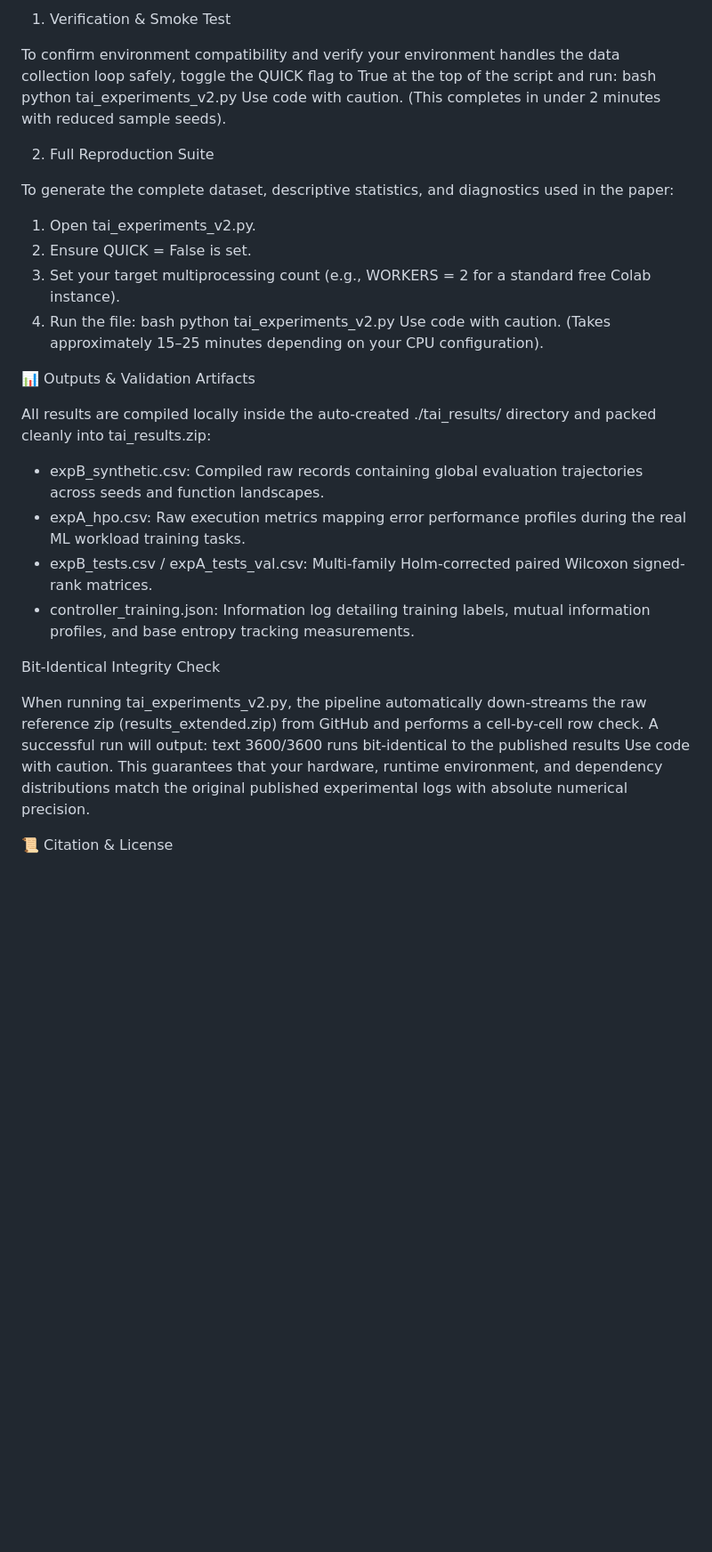
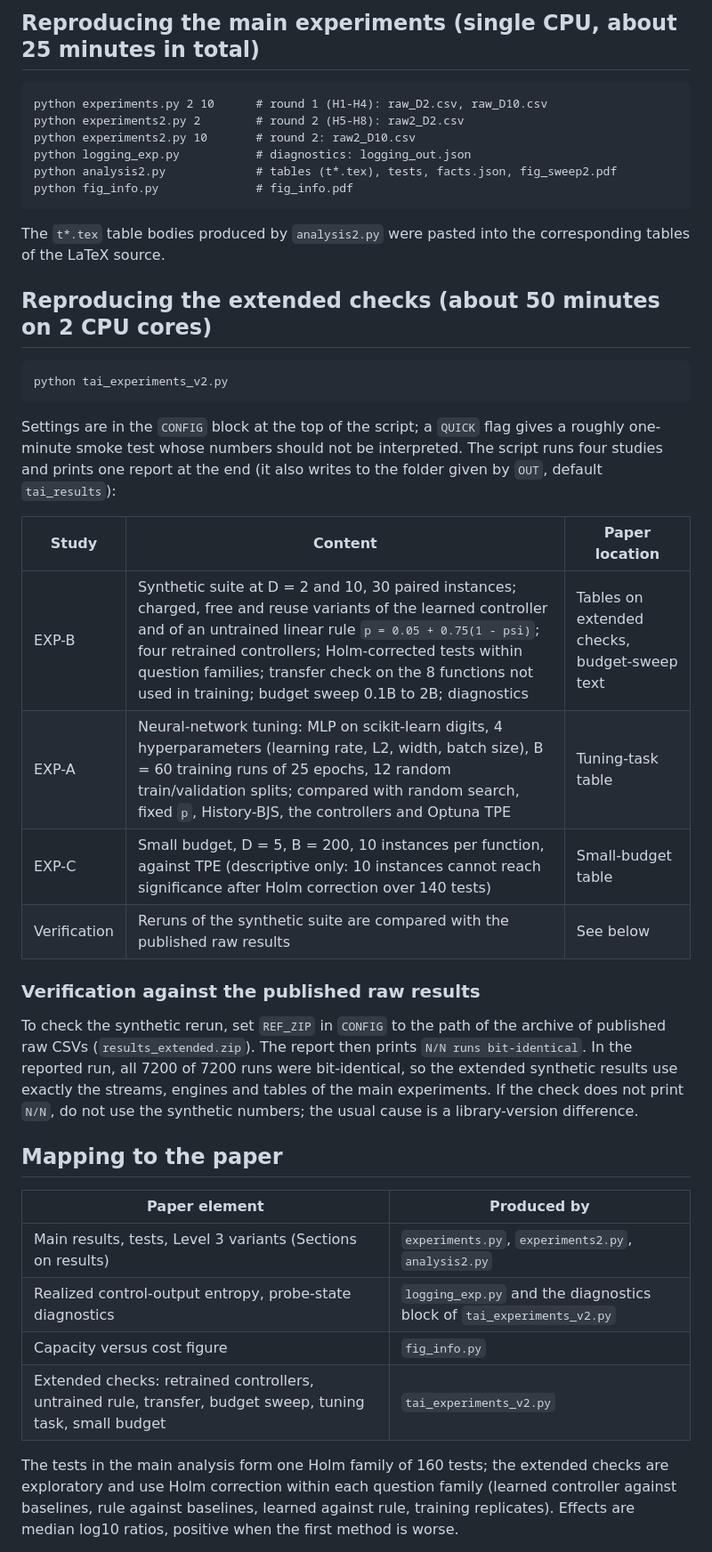
Before and after one commit to matinkhah/three-level-heuristics, a Markdown page: readme.md, the part around one of its changes. Shown at 89% size. Drawn GitHub-style; blank space fills up the shorter version.

Commit message:
Revise README for three-level heuristics framework
Updated repository title and content to reflect focus on three-level heuristics. Expanded sections on methodology, experiments, and requirements.

````diff
--- a/readme.md
+++ b/readme.md
@@ -37,39 +45,44 @@ Use code with caution.
 
-1. Verification & Smoke Test
+## Reproducing the main experiments (single CPU, about 25 minutes in total)
 
-To confirm environment compatibility and verify your environment handles the data collection loop safely, toggle the QUICK flag to True at the top of the script and run:
-bash
+```
+python experiments.py 2 10      # round 1 (H1-H4): raw_D2.csv, raw_D10.csv
+python experiments2.py 2        # round 2 (H5-H8): raw2_D2.csv
+python experiments2.py 10       # round 2: raw2_D10.csv
+python logging_exp.py           # diagnostics: logging_out.json
+python analysis2.py             # tables (t*.tex), tests, facts.json, fig_sweep2.pdf
+python fig_info.py              # fig_info.pdf
+```
+
+The `t*.tex` table bodies produced by `analysis2.py` were pasted into the corresponding tables of the LaTeX source.
+
+## Reproducing the extended checks (about 50 minutes on 2 CPU cores)
+
+```
 python tai_experiments_v2.py
-Use code with caution.
-(This completes in under 2 minutes with reduced sample seeds).
+```
 
-2. Full Reproduction Suite
+Settings are in the `CONFIG` block at the top of the script; a `QUICK` flag gives a roughly one-minute smoke test whose numbers should not be interpreted. The script runs four studies and prints one report at the end (it also writes to the folder given by `OUT`, default `tai_results`):
 
-To generate the complete dataset, descriptive statistics, and diagnostics used in the paper:
-1. Open tai_experiments_v2.py.
-2. Ensure QUICK = False is set.
-3. Set your target multiprocessing count (e.g., WORKERS = 2 for a standard free Colab instance).
-4. Run the file:
-bash
-python tai_experiments_v2.py
-Use code with caution.
-(Takes approximately 15–25 minutes depending on your CPU configuration).
+| Study | Content | Paper location |
+|---|---|---|
+| EXP-B | Synthetic suite at D = 2 and 10, 30 paired instances; charged, free and reuse variants of the learned controller and of an untrained linear rule `p = 0.05 + 0.75(1 - psi)`; four retrained controllers; Holm-corrected tests within question families; transfer check on the 8 functions not used in training; budget sweep 0.1B to 2B; diagnostics | Tables on extended checks, budget-sweep text |
+| EXP-A | Neural-network tuning: MLP on scikit-learn digits, 4 hyperparameters (learning rate, L2, width, batch size), B = 60 training runs of 25 epochs, 12 random train/validation splits; compared with random search, fixed `p`, History-BJS, the controllers and Optuna TPE | Tuning-task table |
+| EXP-C | Small budget, D = 5, B = 200, 10 instances per function, against TPE (descriptive only: 10 instances cannot reach significance after Holm correction over 140 tests) | Small-budget table |
+| Verification | Reruns of the synthetic suite are compared with the published raw results | See below |
 
-📊 Outputs & Validation Artifacts
+### Verification against the published raw results
 
-All results are compiled locally inside the auto-created ./tai_results/ directory and packed cleanly into tai_results.zip:
-* expB_synthetic.csv: Compiled raw records containing global evaluation trajectories across seeds and function landscapes.
-* expA_hpo.csv: Raw execution metrics mapping error performance profiles during the real ML workload training tasks.
-* expB_tests.csv / expA_tests_val.csv: Multi-family Holm-corrected paired Wilcoxon signed-rank matrices.
-* controller_training.json: Information log detailing training labels, mutual information profiles, and base entropy tracking measurements.
+To check the synthetic rerun, set `REF_ZIP` in `CONFIG` to the path of the archive of published raw CSVs (`results_extended.zip`). The report then prints `N/N runs bit-identical`. In the reported run, all 7200 of 7200 runs were bit-identical, so the extended synthetic results use exactly the streams, engines and tables of the main experiments. If the check does not print `N/N`, do not use the synthetic numbers; the usual cause is a library-version difference.
 
-Bit-Identical Integrity Check
+## Mapping to the paper
 
-When running tai_experiments_v2.py, the pipeline automatically down-streams the raw reference zip (results_extended.zip) from GitHub and performs a cell-by-cell row check. A successful run will output:
-text
-3600/3600 runs bit-identical to the published results
-Use code with caution.
-This guarantees that your hardware, runtime environment, and dependency distributions match the original published experimental logs with absolute numerical precision.
+| Paper element | Produced by |
+|---|---|
+| Main results, tests, Level 3 variants (Sections on results) | `experiments.py`, `experiments2.py`, `analysis2.py` |
+| Realized control-output entropy, probe-state diagnostics | `logging_exp.py` and the diagnostics block of `tai_experiments_v2.py` |
+| Capacity versus cost figure | `fig_info.py` |
+| Extended checks: retrained controllers, untrained rule, transfer, budget sweep, tuning task, small budget | `tai_experiments_v2.py` |
 
-📜 Citation & License
+The tests in the main analysis form one Holm family of 160 tests; the extended checks are exploratory and use Holm correction within each question family (learned controller against baselines, rule against baselines, learned against rule, training replicates). Effects are median log10 ratios, positive when the first method is worse.
 
````
Also changed, not shown: other parts of readme.md (+42 -34 lines).
